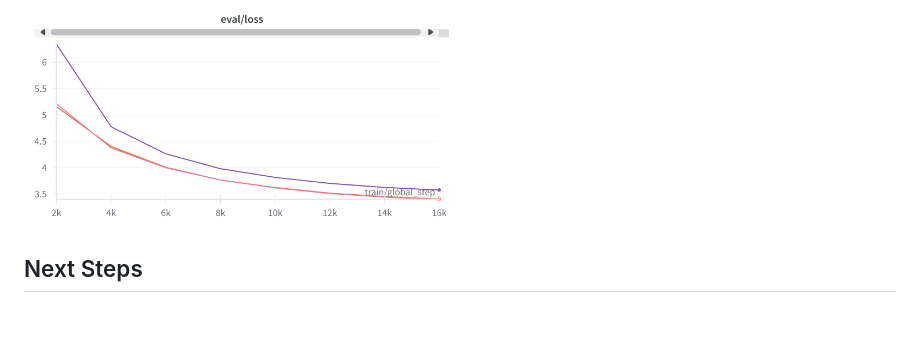
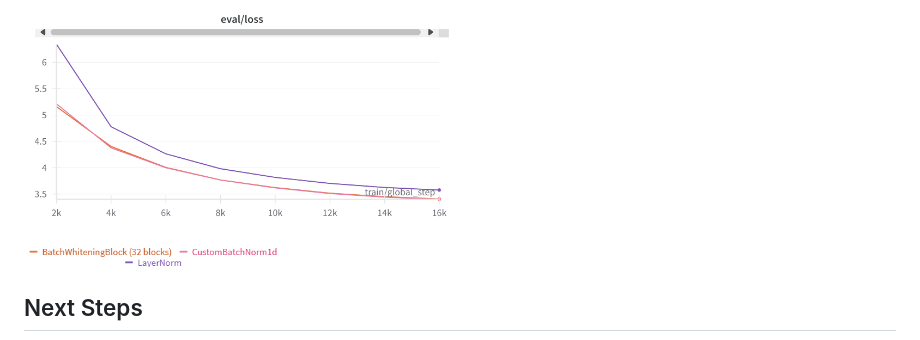
Before and after one commit to guyknvda/batch_whitening, a Markdown page: nlp/README.md, the part around the change. Drawn GitHub-style; pictures changed too: nlp/docs/legend.png (added); blank space fills up the shorter version.

Commit message:
Add legend to figures

```diff
--- a/nlp/README.md
+++ b/nlp/README.md
@@ -76,6 +76,8 @@ See the learning curves in Figure 1 and Figure 2:
 **Figure 2: Validation Loss**
 <img src="docs/roberta_eval_loss.png" alt="Validation Loss" width="50%">
 
+<img src="docs/legend.png" alt="Training Loss" width="30%">
+
 
 ## Next Steps
 - Replace hardcoded values with configurable parameters, allowing them to be set via command-line arguments when running the training script.
```
